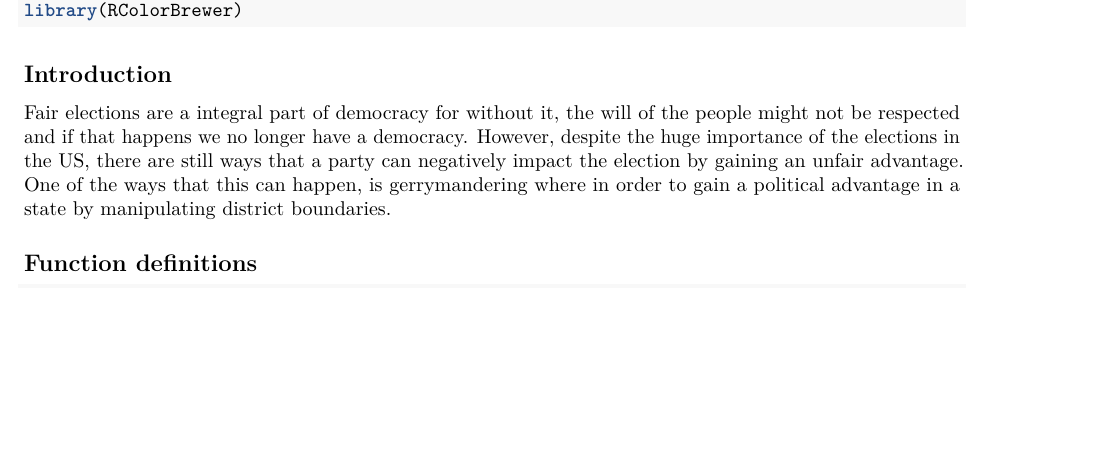
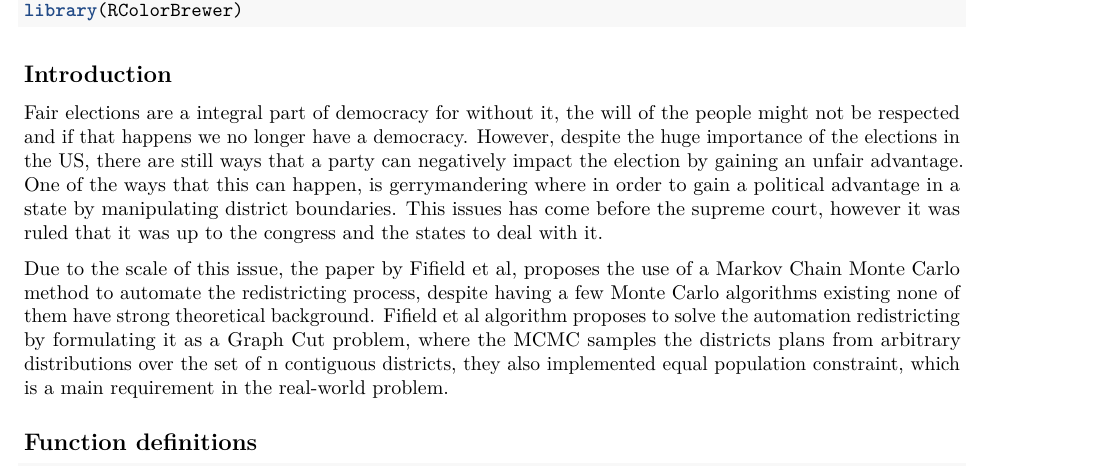
Before and after one commit to dawsoneliasen/project-4, an R Markdown document (co_pa_comparison.Rmd): part of page 1 of 5, cut so that both start at the same text, the shorter picture padded with empty space. Rendered offline with R 4.5, knitr and Pandoc, then LaTeX, with nearby package versions; some code elsewhere in the file could not run offline.

Commit message:
Add 2nd part

```diff
--- a/co_pa_comparison.Rmd
+++ b/co_pa_comparison.Rmd
@@ -20,7 +20,12 @@ library(RColorBrewer)
 
 ## Introduction
 
-  Fair elections are a integral part of democracy for without it, the will of the people might not be respected and if that happens we no longer have a democracy. However, despite the huge importance of the elections in the US, there are still ways that a party can negatively impact the election by gaining an unfair advantage. One of the ways that this can happen, is gerrymandering where in order to gain a political advantage in a state by manipulating district boundaries.
+  Fair elections are a integral part of democracy for without it, the will of the people might not be respected and if that happens we no longer have a democracy. However, despite the huge importance of the elections in the US, there are still ways that a party can negatively impact the election by gaining an unfair advantage. One of the ways that this can happen, is gerrymandering where in order to gain a political advantage in a state by manipulating district boundaries. This issues has come before the supreme court, however it was ruled that it was up to the congress and the states to deal with it.
+
+  Due to the scale of this issue, the paper by Fifield et al, proposes the use of a Markov Chain Monte Carlo method to automate the redistricting process, despite having a few Monte Carlo algorithms existing none of them have strong theoretical background. Fifield et al algorithm proposes to solve the automation redistricting by formulating it as a Graph Cut problem, where the MCMC samples the districts plans from arbitrary distributions over the set of n contiguous districts, they also implemented equal population constraint, which is a main requirement in the real-world problem.
+
+
+
 
 
 
```
